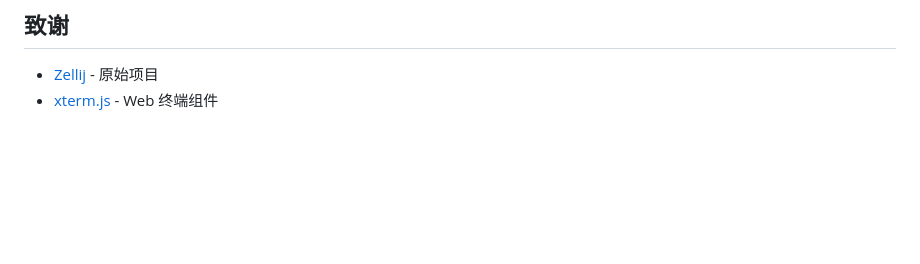
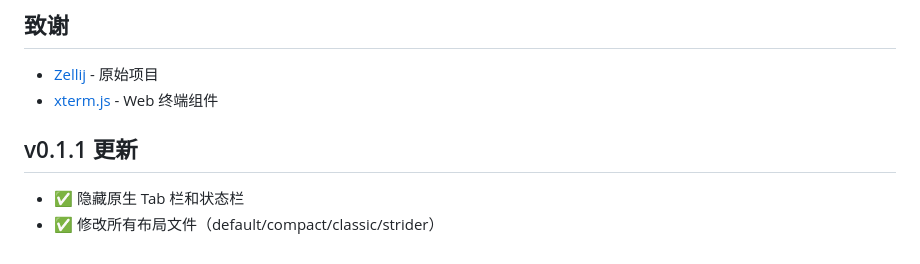
Before and after one commit to KingBoyAndGirl/zellij-web-terminal, a Markdown page: README.md, the part around the change. Rendered like a GitHub page; blank space fills up the shorter version.

Commit message:
🔧 v0.1.1: 隐藏原生 Tab 栏和状态栏
修改内容：
- 修改所有布局文件移除插件
- 更新预编译二进制

```diff
--- a/README.md
+++ b/README.md
@@ -112,3 +112,8 @@ MIT License
 
 - [Zellij](https://github.com/zellij-org/zellij) - 原始项目
 - [xterm.js](https://github.com/xtermjs/xterm.js) - Web 终端组件
+
+## v0.1.1 更新
+
+- ✅ 隐藏原生 Tab 栏和状态栏
+- ✅ 修改所有布局文件（default/compact/classic/strider）
```
